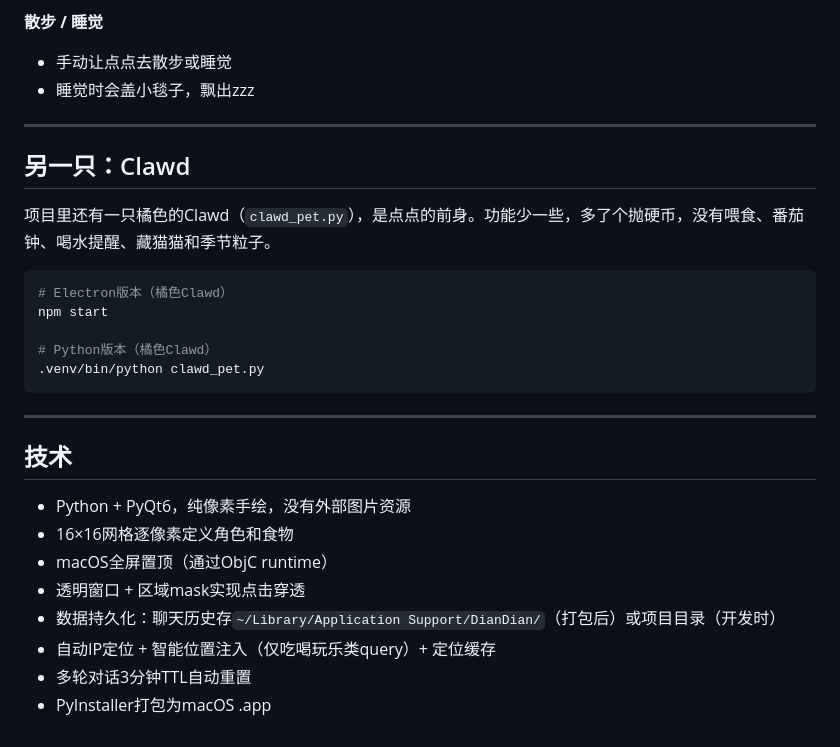
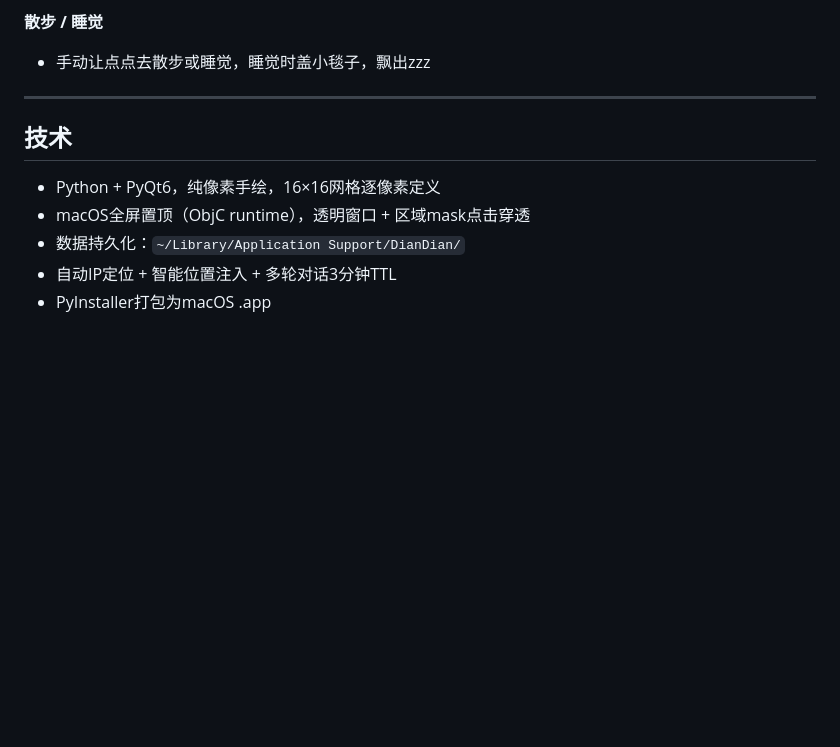
Before and after one commit to duoeryxs/dots-pet, a Markdown page: README.md, the part around one of its changes. Rendered like a GitHub page; blank space fills up the shorter version.

````diff
--- a/README.md
+++ b/README.md
@@ -106,31 +94,13 @@ open dist/DianDian.app
 
 **散步 / 睡觉**
-- 手动让点点去散步或睡觉
-- 睡觉时会盖小毯子，飘出zzz
-
----
-
-## 另一只：Clawd
-
-项目里还有一只橘色的Clawd（`clawd_pet.py`），是点点的前身。功能少一些，多了个抛硬币，没有喂食、番茄钟、喝水提醒、藏猫猫和季节粒子。
-
-```bash
-# Electron版本（橘色Clawd）
-npm start
-
-# Python版本（橘色Clawd）
-.venv/bin/python clawd_pet.py
-```
+- 手动让点点去散步或睡觉，睡觉时盖小毯子，飘出zzz
 
 ---
 
 ## 技术
 
-- Python + PyQt6，纯像素手绘，没有外部图片资源
-- 16×16网格逐像素定义角色和食物
-- macOS全屏置顶（通过ObjC runtime）
-- 透明窗口 + 区域mask实现点击穿透
-- 数据持久化：聊天历史存`~/Library/Application Support/DianDian/`（打包后）或项目目录（开发时）
-- 自动IP定位 + 智能位置注入（仅吃喝玩乐类query）+ 定位缓存
-- 多轮对话3分钟TTL自动重置
+- Python + PyQt6，纯像素手绘，16×16网格逐像素定义
+- macOS全屏置顶（ObjC runtime），透明窗口 + 区域mask点击穿透
+- 数据持久化：`~/Library/Application Support/DianDian/`
+- 自动IP定位 + 智能位置注入 + 多轮对话3分钟TTL
 - PyInstaller打包为macOS .app
````
Also changed, not shown: other parts of README.md (+19 -31 lines).
